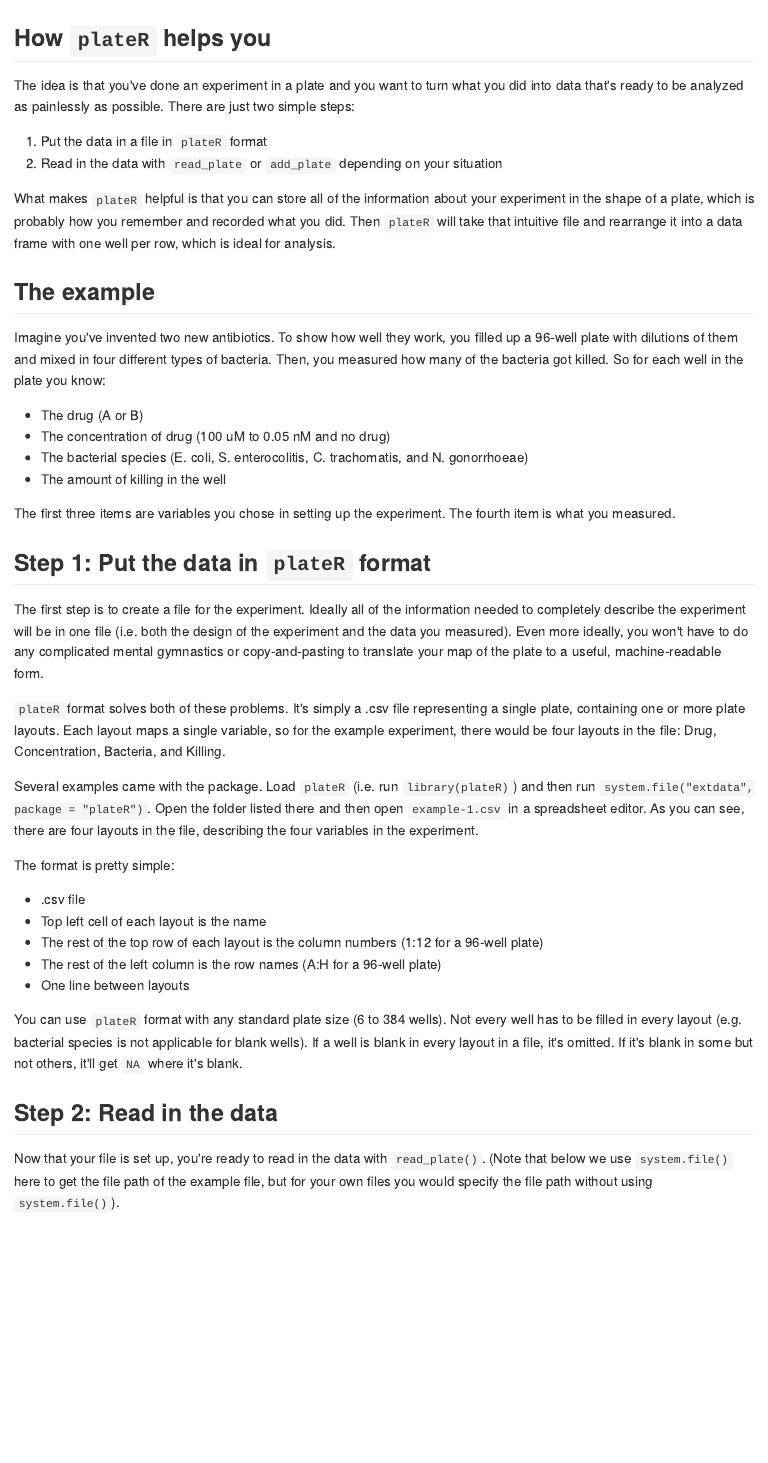
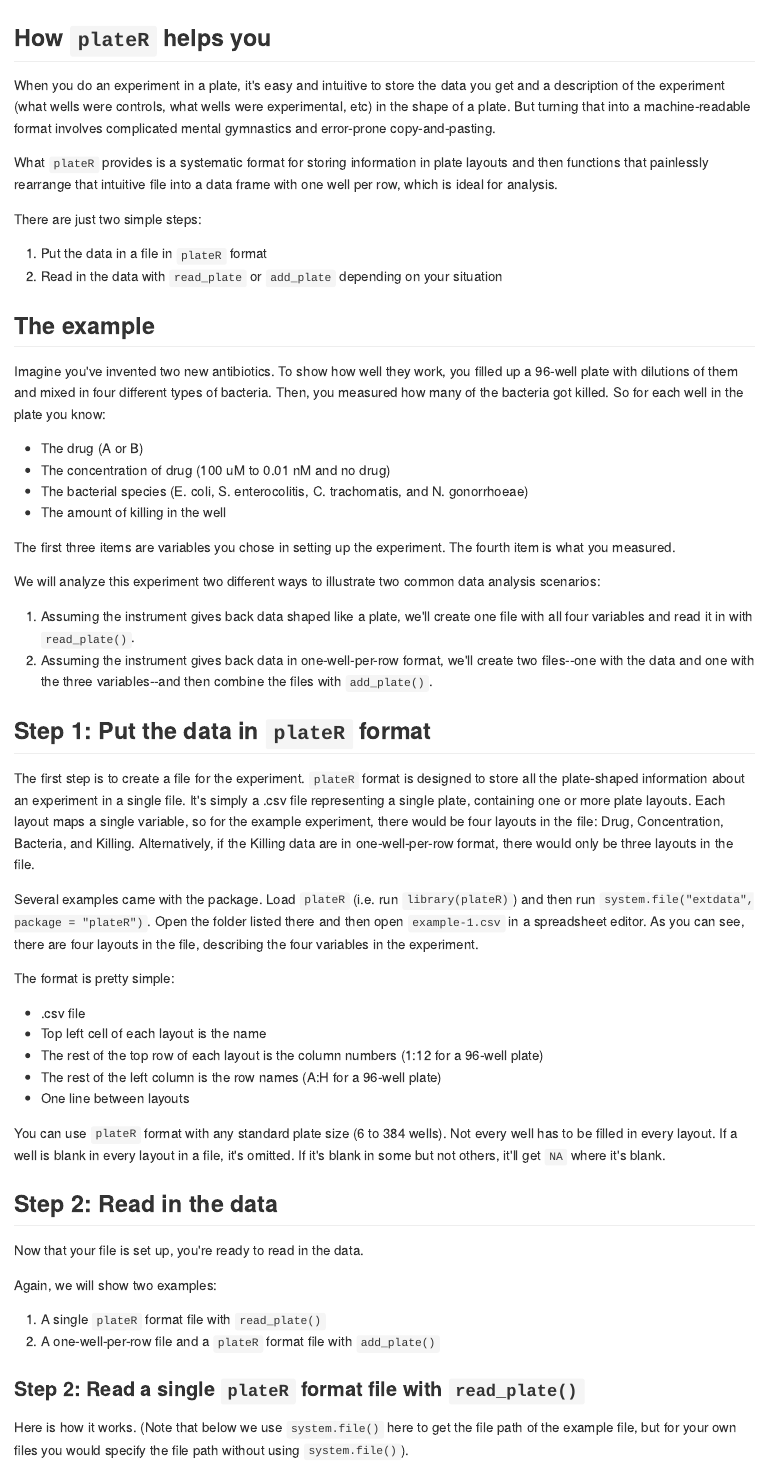
Before and after one commit to ropensci/plater, an R Markdown document (vignettes/getting-started-plateR-vignette.Rmd): the page in a window 1100 px wide, from its top. The pictures show the output file vignettes/getting-started-plateR-vignette.md that the author committed with the source, drawn offline in the style of GitHub; long lines of code are wrapped.

Commit message:
Make changes to new vignette based on Claire's suggestions

````diff
--- a/vignettes/getting-started-plateR-vignette.Rmd
+++ b/vignettes/getting-started-plateR-vignette.Rmd
@@ -25,29 +25,34 @@ knitr::opts_chunk$set(collapse = TRUE, comment = "#>")
 
 ## How `plateR` helps you
 
-The idea is that you've done an experiment in a plate and you want to turn what you did into data that's ready to be analyzed as painlessly as possible. There are just two simple steps:
+When you do an experiment in a plate, it's easy and intuitive to store the data you get and a description of the experiment (what wells were controls, what wells were experimental, etc) in the shape of a plate. But turning that into a machine-readable format involves complicated mental gymnastics and error-prone copy-and-pasting.
+
+What `plateR` provides is a systematic format for storing information in plate layouts and then functions that painlessly rearrange that intuitive file into a data frame with one well per row, which is ideal for analysis.
+
+There are just two simple steps:
 
 1. Put the data in a file in `plateR` format
 2. Read in the data with `read_plate` or `add_plate` depending on your situation
-
-What makes `plateR` helpful is that you can store all of the information about your experiment in the shape of a plate, which is probably how you remember and recorded what you did. Then `plateR` will take that intuitive file and rearrange it into a data frame with one well per row, which is ideal for analysis.
 
 ## The example
 
 Imagine you've invented two new antibiotics. To show how well they work, you filled up a 96-well plate with dilutions of them and mixed in four different types of bacteria.  Then, you measured how many of the bacteria got killed. So for each well in the plate you know:
 
 * The drug (A or B)
-* The concentration of drug (100 uM to 0.05 nM and no drug)
+* The concentration of drug (100 uM to 0.01 nM and no drug)
 * The bacterial species (E. coli, S. enterocolitis, C. trachomatis, and N. gonorrhoeae)
 * The amount of killing in the well
 
 The first three items are variables you chose in setting up the experiment. The fourth item is what you measured.
 
+We will analyze this experiment two different ways to illustrate two common data analysis scenarios:
+
+1. Assuming the instrument gives back data shaped like a plate, we'll create one file with all four variables and read it in with `read_plate()`.
+2. Assuming the instrument gives back data in one-well-per-row format, we'll create two files--one with the data and one with the three variables--and then combine the files with `add_plate()`.
+
 ## Step 1: Put the data in `plateR` format
 
-The first step is to create a file for the experiment. Ideally all of the information needed to completely describe the experiment will be in one file (i.e. both the design of the experiment and the data you measured). Even more ideally, you won't have to do any complicated mental gymnastics or copy-and-pasting to translate your map of the plate to a useful, machine-readable form.
-
-`plateR` format solves both of these problems. It's simply a .csv file representing a single plate, containing one or more plate layouts. Each layout maps a single variable, so for the example experiment, there would be four layouts in the file: Drug, Concentration, Bacteria, and Killing.
+The first step is to create a file for the experiment. `plateR` format is designed to store all the plate-shaped information about an experiment in a single file. It's simply a .csv file representing a single plate, containing one or more plate layouts. Each layout maps a single variable, so for the example experiment, there would be four layouts in the file: Drug, Concentration, Bacteria, and Killing. Alternatively, if the Killing data are in one-well-per-row format, there would only be three layouts in the file.
 
 Several examples came with the package. Load `plateR` (i.e. run `library(plateR)`) and then run `system.file("extdata", package = "plateR")`. Open the folder listed there and then open `example-1.csv` in a spreadsheet editor. As you can see, there are four layouts in the file, describing the four variables in the experiment.
 
@@ -59,11 +64,20 @@ The format is pretty simple:
 * The rest of the left column is the row names (A:H for a 96-well plate)
 * One line between layouts
 
-You can use `plateR` format with any standard plate size (6 to 384 wells). Not every well has to be filled in every layout (e.g. bacterial species is not applicable for blank wells). If a well is blank in every layout in a file, it's omitted. If it's blank in some but not others, it'll get `NA` where it's blank.
+You can use `plateR` format with any standard plate size (6 to 384 wells). Not every well has to be filled in every layout. If a well is blank in every layout in a file, it's omitted. If it's blank in some but not others, it'll get `NA` where it's blank.
 
 ## Step 2: Read in the data
 
-Now that your file is set up, you're ready to read in the data with `read_plate()`. (Note that below we use `system.file()` here to get the file path of the example file, but for your own files you would specify the file path without using `system.file()`).
+Now that your file is set up, you're ready to read in the data.
+
+Again, we will show two examples:
+
+1. A single `plateR` format file with `read_plate()`
+2. A one-well-per-row file and a `plateR` format file with `add_plate()`
+
+### Step 2: Read a single `plateR` format file with `read_plate()`
+
+Here is how it works. (Note that below we use `system.file()` here to get the file path of the example file, but for your own files you would specify the file path without using `system.file()`).
 
 ```{r}
 file_path <- system.file("extdata", "example-1.csv", package = "plateR")
````
Also changed, not shown: vignettes/getting-started-plateR-vignette.md, vignettes/getting-started-plateR-vignette.Rmd (2 more changed lines).
